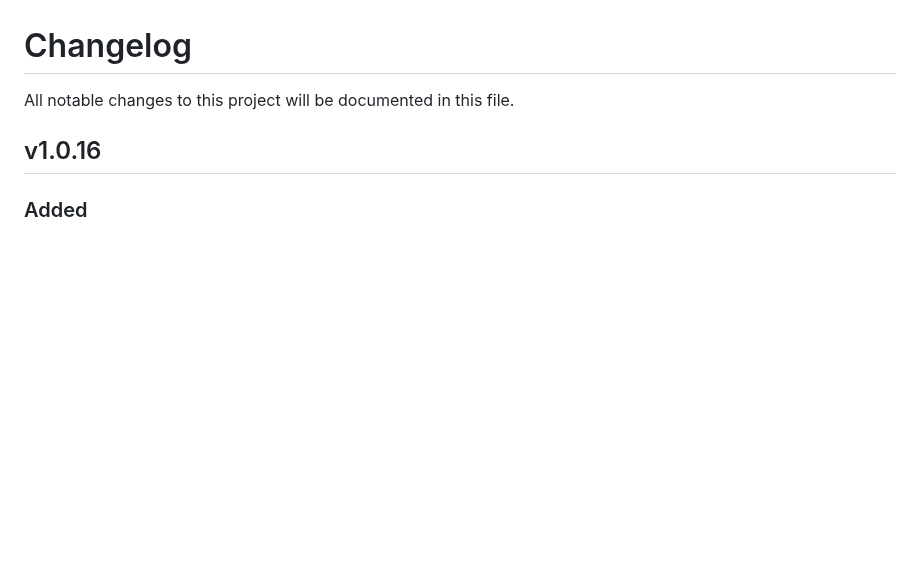
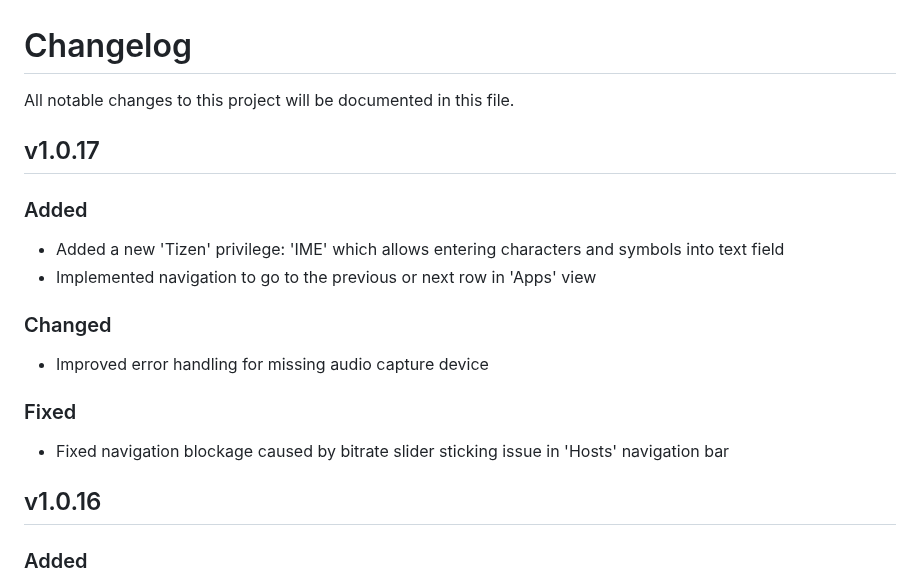
Before and after one commit to ndriqimlahu/moonlight-tizen, a Markdown page: CHANGELOG.md, the part around the change. Rendered like a GitHub page; blank space fills up the shorter version.

```diff
--- a/CHANGELOG.md
+++ b/CHANGELOG.md
@@ -1,6 +1,18 @@
 # Changelog
 
 All notable changes to this project will be documented in this file.
+
+## v1.0.17
+
+### Added
+- Added a new 'Tizen' privilege: 'IME' which allows entering characters and symbols into text field
+- Implemented navigation to go to the previous or next row in 'Apps' view
+
+### Changed
+- Improved error handling for missing audio capture device
+
+### Fixed
+- Fixed navigation blockage caused by bitrate slider sticking issue in 'Hosts' navigation bar
 
 ## v1.0.16
 
```
